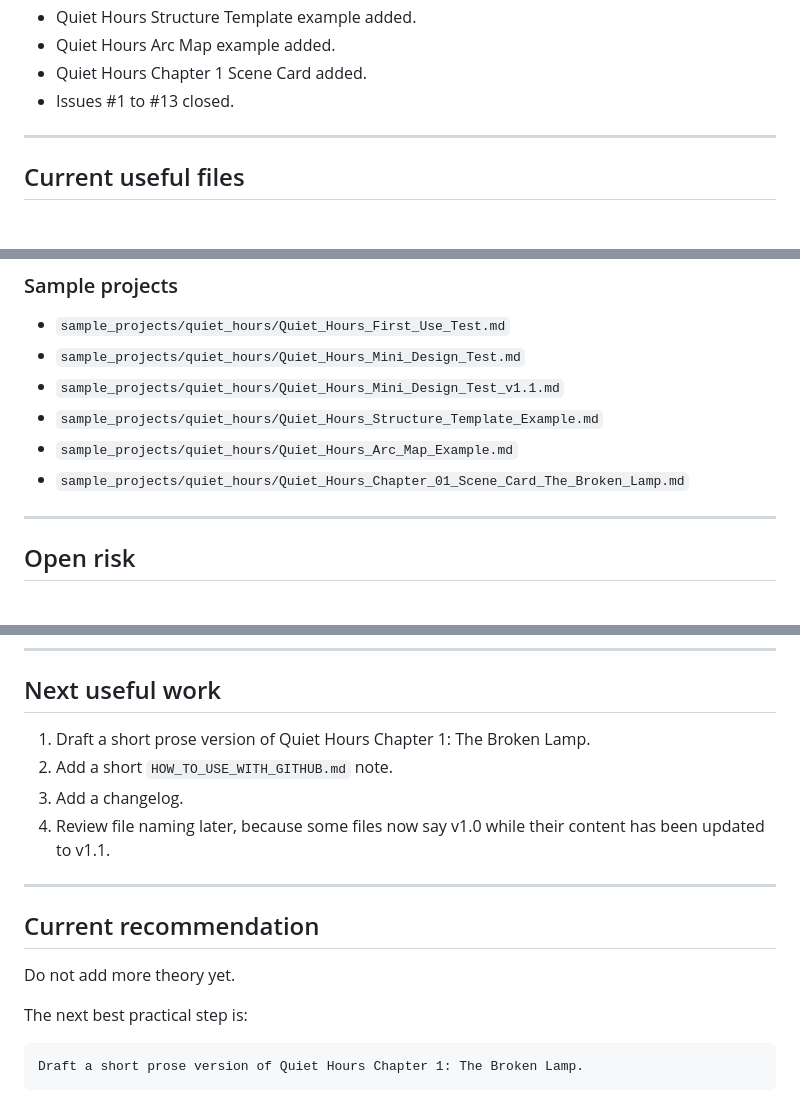
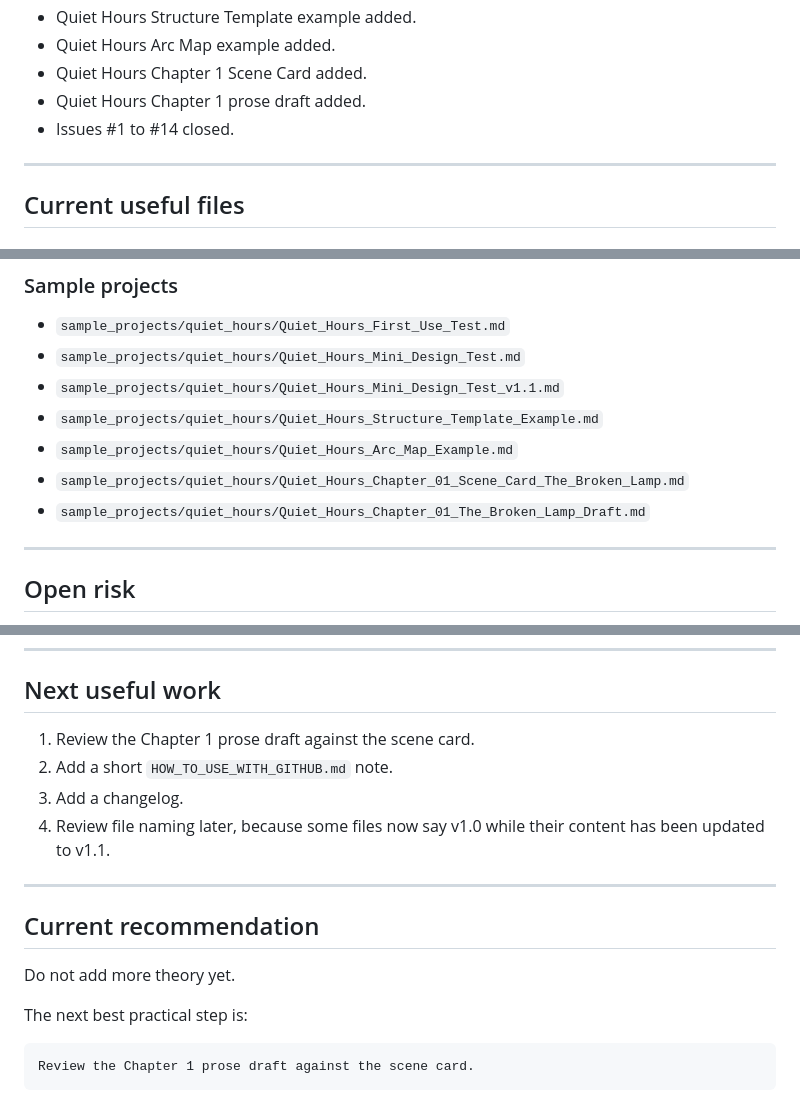
Before and after one commit to armpitpete/nd-romance, a Markdown page: PROJECT_STATUS.md, 3 parts joined by grey strips. Rendered like a GitHub page.

Commit message:
Update project status after chapter 1 prose draft

````diff
--- a/PROJECT_STATUS.md
+++ b/PROJECT_STATUS.md
@@ -55,7 +55,8 @@ The Mini Design Sheet is the default first file. The full Design Sheet is a deep
 - Quiet Hours Structure Template example added.
 - Quiet Hours Arc Map example added.
 - Quiet Hours Chapter 1 Scene Card added.
-- Issues #1 to #13 closed.
+- Quiet Hours Chapter 1 prose draft added.
+- Issues #1 to #14 closed.
 
 ---
 
@@ -99,6 +100,7 @@ The Mini Design Sheet is the default first file. The full Design Sheet is a deep
 - `sample_projects/quiet_hours/Quiet_Hours_Structure_Template_Example.md`
 - `sample_projects/quiet_hours/Quiet_Hours_Arc_Map_Example.md`
 - `sample_projects/quiet_hours/Quiet_Hours_Chapter_01_Scene_Card_The_Broken_Lamp.md`
+- `sample_projects/quiet_hours/Quiet_Hours_Chapter_01_The_Broken_Lamp_Draft.md`
 
 ---
 
@@ -122,7 +124,7 @@ Use FIRST_USE.md and templates/ first. Do not start with checklist, triage, or r
 
 ## Next useful work
 
-1. Draft a short prose version of Quiet Hours Chapter 1: The Broken Lamp.
+1. Review the Chapter 1 prose draft against the scene card.
 2. Add a short `HOW_TO_USE_WITH_GITHUB.md` note.
 3. Add a changelog.
 4. Review file naming later, because some files now say v1.0 while their content has been updated to v1.1.
@@ -136,5 +138,5 @@ Do not add more theory yet.
 The next best practical step is:
 
 ```text
-Draft a short prose version of Quiet Hours Chapter 1: The Broken Lamp.
+Review the Chapter 1 prose draft against the scene card.
 ```
````
